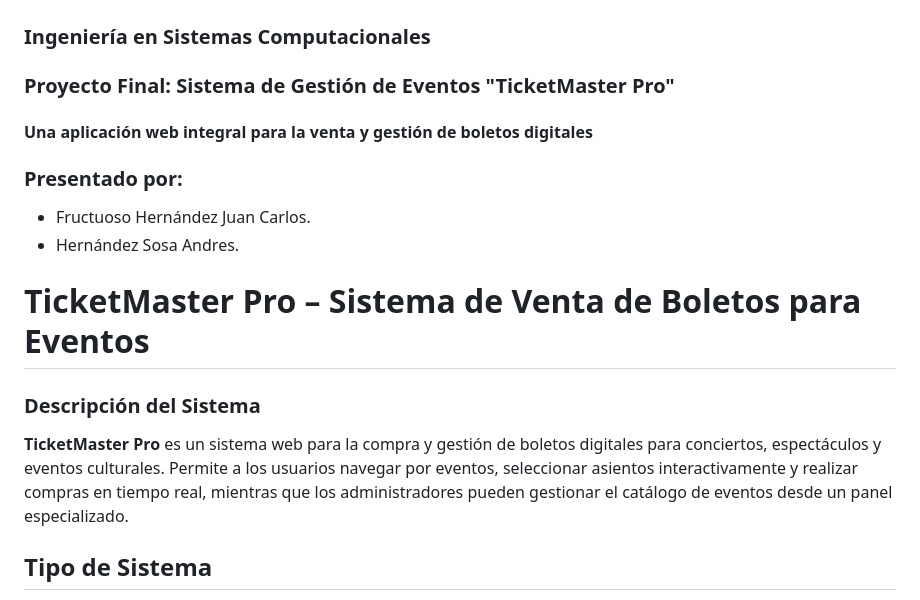
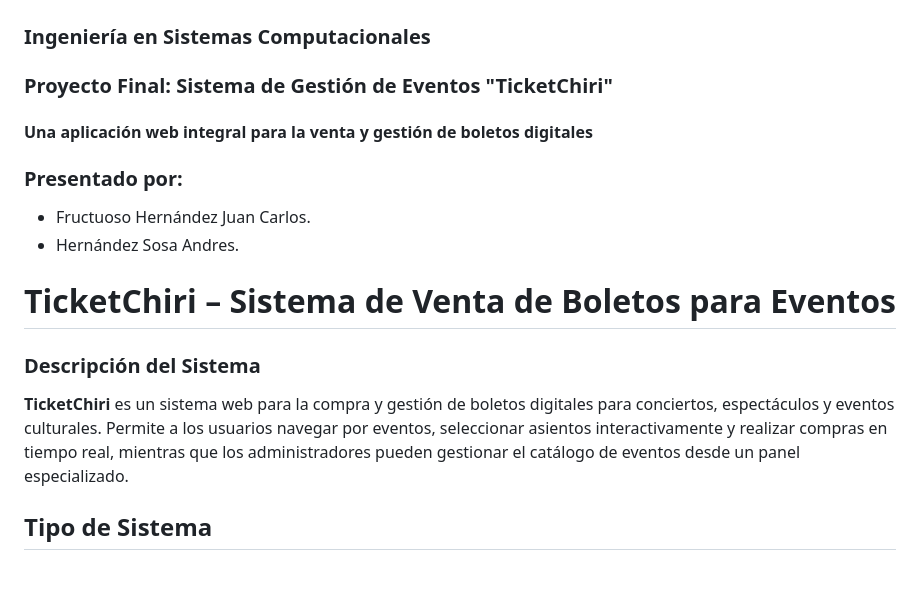
Before and after one commit to Alberth812/Proyecto-Final-programaci-n-web, a Markdown page: README.md, the part around the change printed below. GitHub-like rendering; blank space fills up the shorter version.

```diff
--- a/README.md
+++ b/README.md
@@ -4,7 +4,7 @@
 
 ### **Ingeniería en Sistemas Computacionales**
 
-### **Proyecto Final: Sistema de Gestión de Eventos "TicketMaster Pro"**
+### **Proyecto Final: Sistema de Gestión de Eventos "TicketChiri"**
 
 #### **Una aplicación web integral para la venta y gestión de boletos digitales**
 
@@ -20,10 +20,10 @@
 
 
 
-# TicketMaster Pro – Sistema de Venta de Boletos para Eventos
+# TicketChiri – Sistema de Venta de Boletos para Eventos
 
 ### Descripción del Sistema
-**TicketMaster Pro** es un sistema web para la compra y gestión de boletos digitales para conciertos, espectáculos y eventos culturales. Permite a los usuarios navegar por eventos, seleccionar asientos interactivamente y realizar compras en tiempo real, mientras que los administradores pueden gestionar el catálogo de eventos desde un panel especializado.
+**TicketChiri** es un sistema web para la compra y gestión de boletos digitales para conciertos, espectáculos y eventos culturales. Permite a los usuarios navegar por eventos, seleccionar asientos interactivamente y realizar compras en tiempo real, mientras que los administradores pueden gestionar el catálogo de eventos desde un panel especializado.
 
 
 
```
Also changed, not shown: other parts of README.md (+12 -0 lines).
